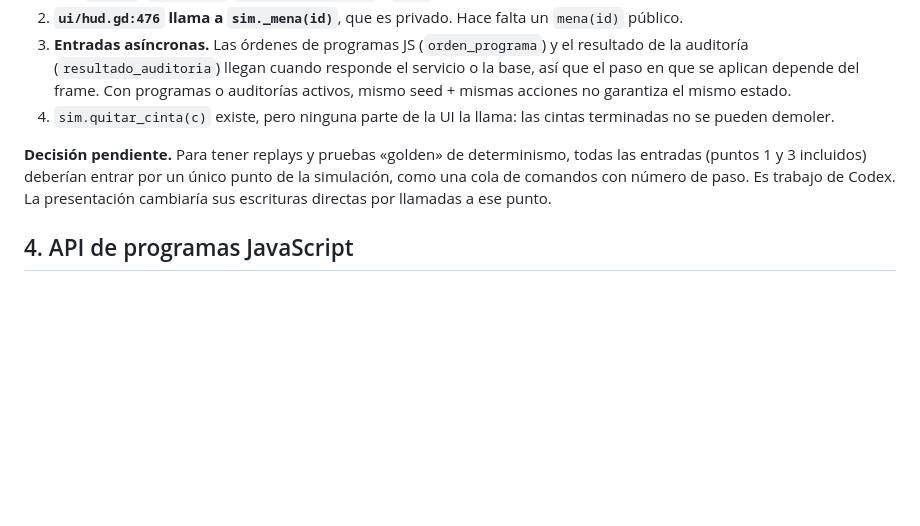
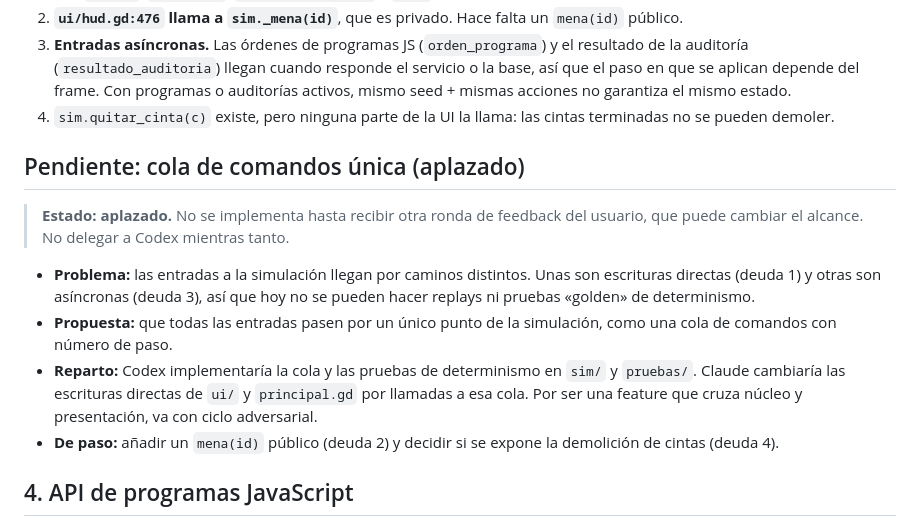
Before and after one commit to RubenDarioMena/Codemageddon, a Markdown page: docs/colaboracion/CONTRATO.md, the part around the change. Drawn GitHub-style; blank space fills up the shorter version.

Commit message:
CONTRATO.md: cola de comandos única en su propio apartado, aplazada hasta nuevo feedback
Co-Authored-By: Claude Opus 5.5 <noreply@anthropic.com>

```diff
--- a/docs/colaboracion/CONTRATO.md
+++ b/docs/colaboracion/CONTRATO.md
@@ -89,7 +89,14 @@ Valores de `resultado` que devuelve la simulación: `ok`, `viaje_vacio`, `derram
 3. **Entradas asíncronas.** Las órdenes de programas JS (`orden_programa`) y el resultado de la auditoría (`resultado_auditoria`) llegan cuando responde el servicio o la base, así que el paso en que se aplican depende del frame. Con programas o auditorías activos, mismo seed + mismas acciones no garantiza el mismo estado.
 4. `sim.quitar_cinta(c)` existe, pero ninguna parte de la UI la llama: las cintas terminadas no se pueden demoler.
 
-**Decisión pendiente.** Para tener replays y pruebas «golden» de determinismo, todas las entradas (puntos 1 y 3 incluidos) deberían entrar por un único punto de la simulación, como una cola de comandos con número de paso. Es trabajo de Codex. La presentación cambiaría sus escrituras directas por llamadas a ese punto.
+## Pendiente: cola de comandos única (aplazado)
+
+> **Estado: aplazado.** No se implementa hasta recibir otra ronda de feedback del usuario, que puede cambiar el alcance. No delegar a Codex mientras tanto.
+
+- **Problema:** las entradas a la simulación llegan por caminos distintos. Unas son escrituras directas (deuda 1) y otras son asíncronas (deuda 3), así que hoy no se pueden hacer replays ni pruebas «golden» de determinismo.
+- **Propuesta:** que todas las entradas pasen por un único punto de la simulación, como una cola de comandos con número de paso.
+- **Reparto:** Codex implementaría la cola y las pruebas de determinismo en `sim/` y `pruebas/`. Claude cambiaría las escrituras directas de `ui/` y `principal.gd` por llamadas a esa cola. Por ser una feature que cruza núcleo y presentación, va con ciclo adversarial.
+- **De paso:** añadir un `mena(id)` público (deuda 2) y decidir si se expone la demolición de cintas (deuda 4).
 
 ## 4. API de programas JavaScript
 
```
